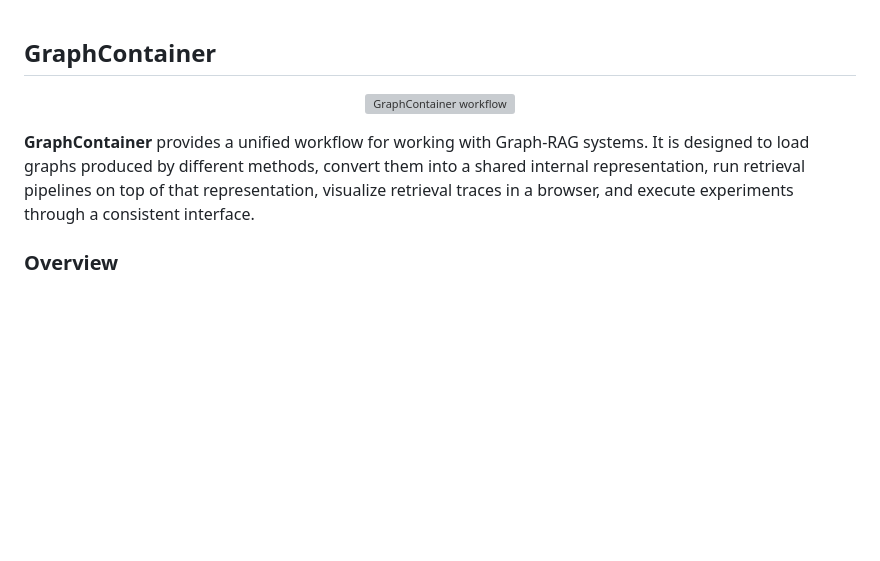
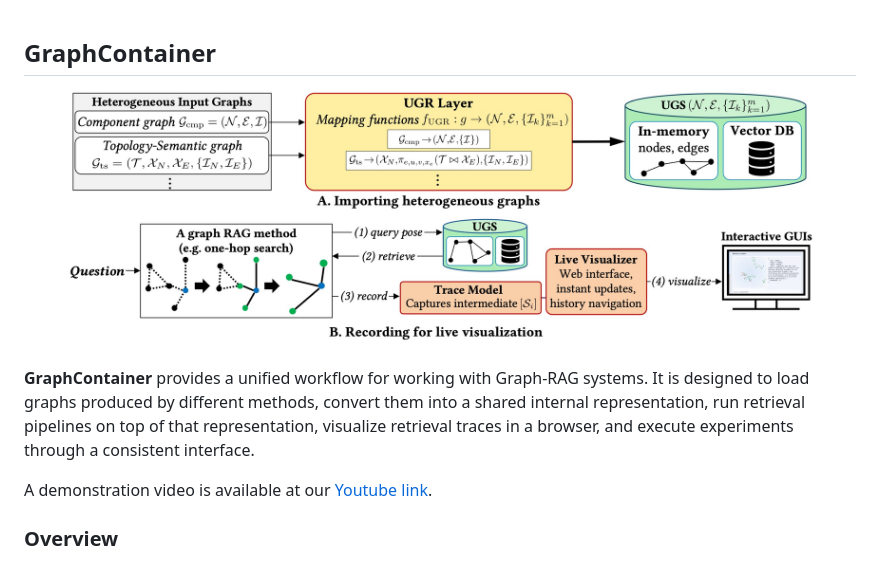
Before and after one commit to asmath472/GraphContainer, a Markdown page: README.md, the part around the change. Rendered like a GitHub page; pictures changed too: graph-container-workflow.jpg (added); blank space fills up the shorter version; grey boxes are pictures that could not be loaded.

```diff
--- a/README.md
+++ b/README.md
@@ -1,10 +1,12 @@
 ## GraphContainer
 
 <p align="center">
-  <img src="./graph-container-workflow.png" alt="GraphContainer workflow" width="760">
+  <img src="./graph-container-workflow.jpg" alt="GraphContainer workflow" width="760">
 </p>
 
 **GraphContainer** provides a unified workflow for working with Graph-RAG systems. It is designed to load graphs produced by different methods, convert them into a shared internal representation, run retrieval pipelines on top of that representation, visualize retrieval traces in a browser, and execute experiments through a consistent interface.
+
+A demonstration video is available at our [Youtube link](https://www.youtube.com/watch?v=OnaRT_icNM0).
 
 ### Overview
 
```
Also changed, not shown: 1 other file.
